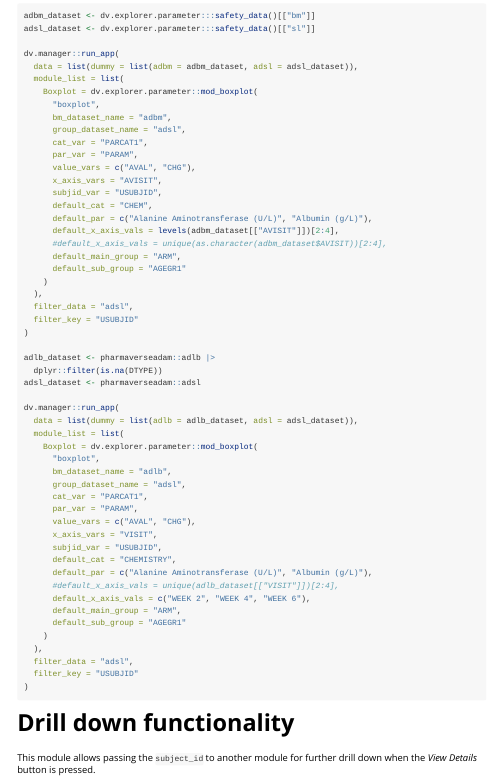
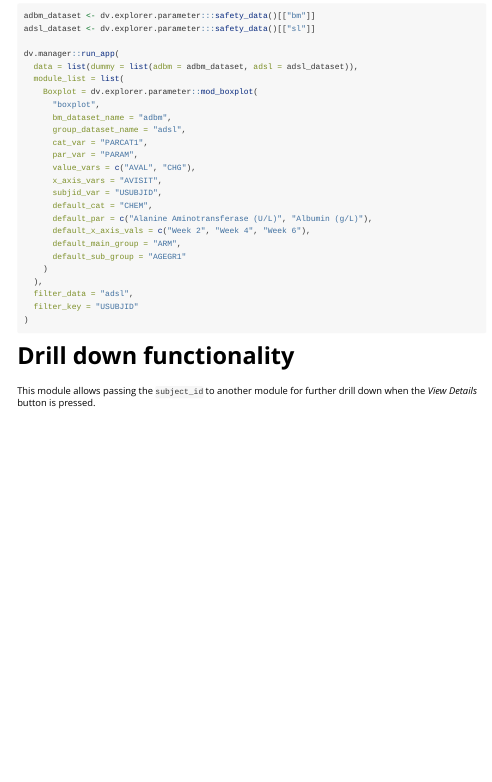
Before and after one commit to Boehringer-Ingelheim/dv.explorer.parameter, an R Markdown document (vignettes/boxplot.Rmd): the page in a window 1100 px wide, from 4690 px down. Rendered offline with R 4.5, knitr and Pandoc, with nearby package versions.

Commit message:
addressed remaining review comments

```diff
--- a/vignettes/boxplot.Rmd
+++ b/vignettes/boxplot.Rmd
@@ -135,36 +135,7 @@ dv.manager::run_app(
       subjid_var = "USUBJID",
       default_cat = "CHEM",
       default_par = c("Alanine Aminotransferase (U/L)", "Albumin (g/L)"),
-      default_x_axis_vals = levels(adbm_dataset[["AVISIT"]])[2:4],
-      #default_x_axis_vals = unique(as.character(adbm_dataset$AVISIT))[2:4],
-      default_main_group = "ARM",
-      default_sub_group = "AGEGR1"
-    )
-  ),
-  filter_data = "adsl",
-  filter_key = "USUBJID"
-)
-
-adlb_dataset <- pharmaverseadam::adlb |>
-  dplyr::filter(is.na(DTYPE))
-adsl_dataset <- pharmaverseadam::adsl
-
-dv.manager::run_app(
-  data = list(dummy = list(adlb = adlb_dataset, adsl = adsl_dataset)),
-  module_list = list(
-    Boxplot = dv.explorer.parameter::mod_boxplot(
-      "boxplot",
-      bm_dataset_name = "adlb",
-      group_dataset_name = "adsl",
-      cat_var = "PARCAT1",
-      par_var = "PARAM",
-      value_vars = c("AVAL", "CHG"),
-      x_axis_vars = "VISIT",
-      subjid_var = "USUBJID",
-      default_cat = "CHEMISTRY",
-      default_par = c("Alanine Aminotransferase (U/L)", "Albumin (g/L)"),
-      #default_x_axis_vals = unique(adlb_dataset[["VISIT"]])[2:4],
-      default_x_axis_vals = c("WEEK 2", "WEEK 4", "WEEK 6"),
+      default_x_axis_vals = c("Week 2", "Week 4", "Week 6"),
       default_main_group = "ARM",
       default_sub_group = "AGEGR1"
     )
```
Also changed, not shown: R/mock_safetyData.R (+1 -0 lines).
